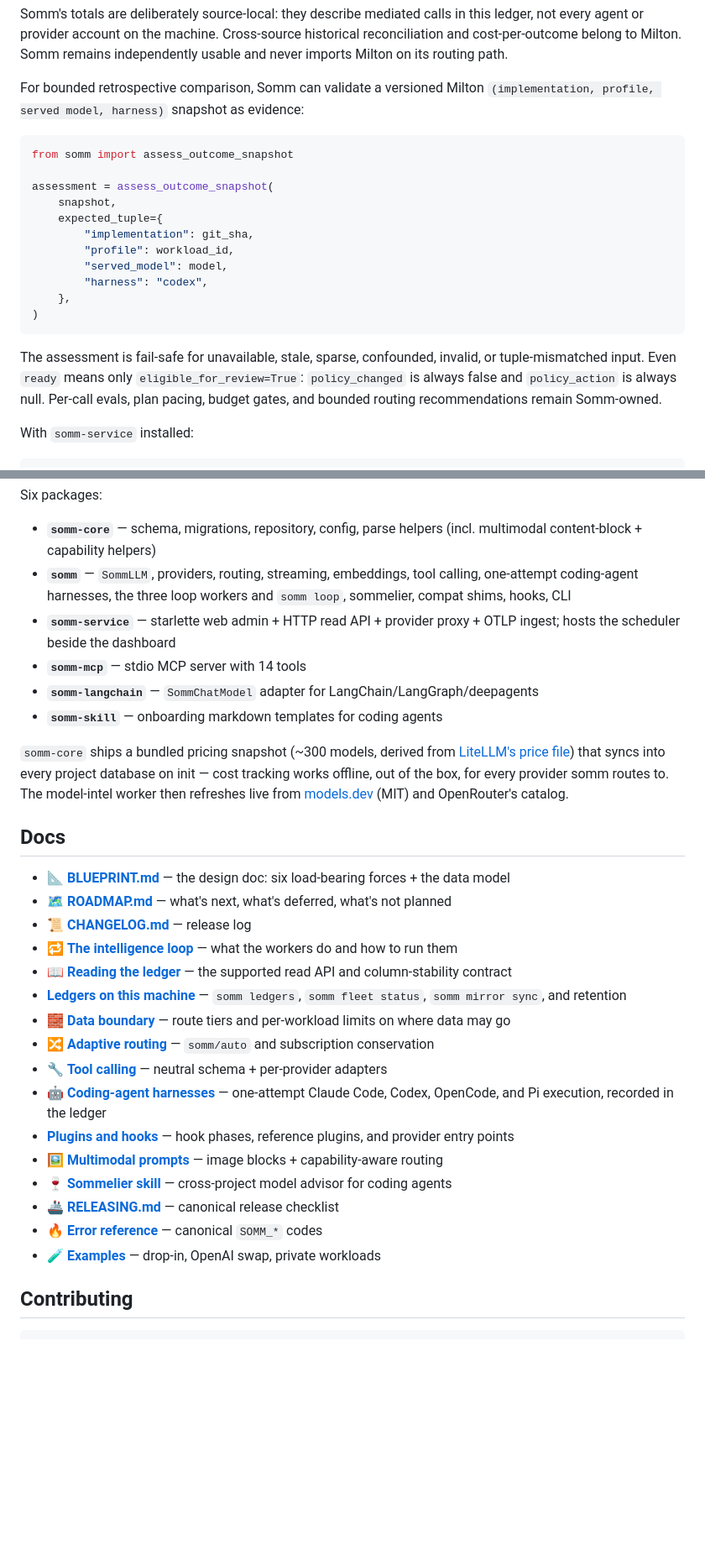
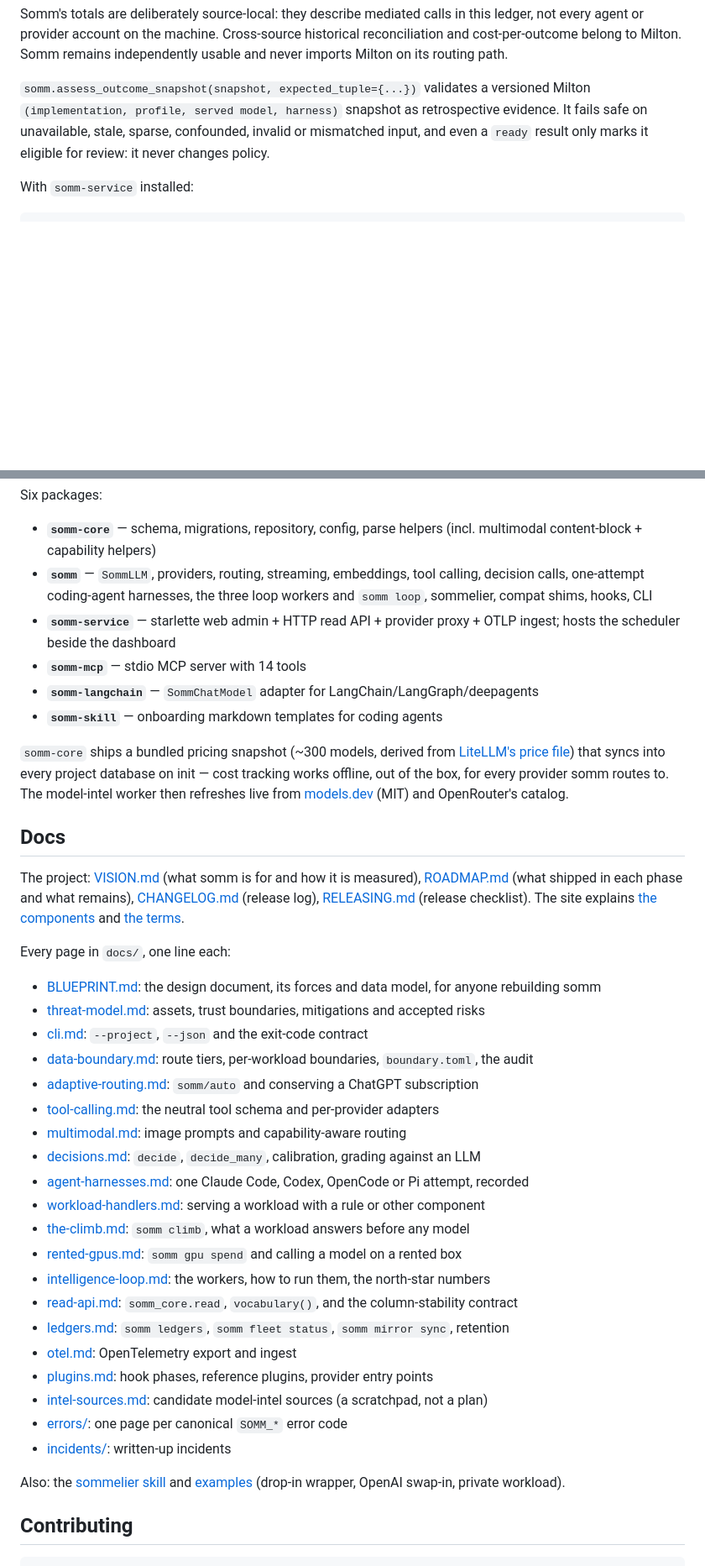
Before and after one commit to lavallee/somm, a Markdown page: README.md, 2 parts joined by grey strips. Shown at 84% size. Drawn GitHub-style; blank space fills up the shorter version.

````diff
--- a/README.md
+++ b/README.md
@@ -813,28 +821,11 @@ this ledger, not every agent or provider account on the machine. Cross-source
 historical reconciliation and cost-per-outcome belong to Milton. Somm remains
 independently usable and never imports Milton on its routing path.
 
-For bounded retrospective comparison, Somm can validate a versioned Milton
-`(implementation, profile, served model, harness)` snapshot as evidence:
-
-```python
-from somm import assess_outcome_snapshot
-
-assessment = assess_outcome_snapshot(
-    snapshot,
-    expected_tuple={
-        "implementation": git_sha,
-        "profile": workload_id,
-        "served_model": model,
-        "harness": "codex",
-    },
-)
-```
-
-The assessment is fail-safe for unavailable, stale, sparse, confounded,
-invalid, or tuple-mismatched input. Even `ready` means only
-`eligible_for_review=True`: `policy_changed` is always false and
-`policy_action` is always null. Per-call evals, plan pacing, budget gates, and
-bounded routing recommendations remain Somm-owned.
+`somm.assess_outcome_snapshot(snapshot, expected_tuple={...})` validates a
+versioned Milton `(implementation, profile, served model, harness)` snapshot
+as retrospective evidence. It fails safe on unavailable, stale, sparse,
+confounded, invalid or mismatched input, and even a `ready` result only marks
+it eligible for review: it never changes policy.
 
 With `somm-service` installed:
 
@@ -1054,8 +1038,8 @@ Six packages:
 - **`somm-core`** — schema, migrations, repository, config, parse
   helpers (incl. multimodal content-block + capability helpers)
 - **`somm`** — `SommLLM`, providers, routing, streaming, embeddings,
-  tool calling, one-attempt coding-agent harnesses, the three loop workers
-  and `somm loop`, sommelier, compat shims, hooks, CLI
+  tool calling, decision calls, one-attempt coding-agent harnesses, the three
+  loop workers and `somm loop`, sommelier, compat shims, hooks, CLI
 - **`somm-service`** — starlette web admin + HTTP read API + provider proxy +
   OTLP ingest; hosts the scheduler beside the dashboard
 - **`somm-mcp`** — stdio MCP server with 14 tools
@@ -1071,28 +1055,39 @@ model-intel worker then refreshes live from [models.dev](https://models.dev)
 
 ## Docs
 
-- 📐 [**BLUEPRINT.md**](./docs/BLUEPRINT.md) — the design doc: six
-  load-bearing forces + the data model
-- 🗺️ [**ROADMAP.md**](./ROADMAP.md) — what's next, what's deferred, what's not planned
-- 📜 [**CHANGELOG.md**](./CHANGELOG.md) — release log
-- 🔁 [**The intelligence loop**](./docs/intelligence-loop.md) — what the
-  workers do and how to run them
-- 📖 [**Reading the ledger**](./docs/read-api.md) — the supported read
-  API and column-stability contract
-- [**Ledgers on this machine**](./docs/ledgers.md) — `somm ledgers`,
-  `somm fleet status`, `somm mirror sync`, and retention
-- 🧱 [**Data boundary**](./docs/data-boundary.md) — route tiers and per-workload limits on where data may go
-- 🔀 [**Adaptive routing**](./docs/adaptive-routing.md) — `somm/auto` and subscription conservation
-- 🔧 [**Tool calling**](./docs/tool-calling.md) — neutral schema + per-provider adapters
-- 🤖 [**Coding-agent harnesses**](./docs/agent-harnesses.md) — one-attempt Claude Code, Codex, OpenCode, and Pi execution, recorded in the ledger
-- [**Plugins and hooks**](./docs/plugins.md) — hook phases, reference plugins, and provider entry points
-- 🖼️ [**Multimodal prompts**](./docs/multimodal.md) — image blocks +
-  capability-aware routing
-- 🍷 [**Sommelier skill**](./packages/somm-skill/src/somm_skill/SOMMELIER.md) —
-  cross-project model advisor for coding agents
-- 🚢 [**RELEASING.md**](./RELEASING.md) — canonical release checklist
-- 🔥 [**Error reference**](./docs/errors/) — canonical `SOMM_*` codes
-- 🧪 [**Examples**](./examples/) — drop-in, OpenAI swap, private workloads
+The project:
+[VISION.md](./VISION.md) (what somm is for and how it is measured),
+[ROADMAP.md](./ROADMAP.md) (what shipped in each phase and what remains),
+[CHANGELOG.md](./CHANGELOG.md) (release log),
+[RELEASING.md](./RELEASING.md) (release checklist).
+The site explains [the components](https://lavallee.github.io/somm/components.html)
+and [the terms](https://lavallee.github.io/somm/glossary.html).
+
+Every page in `docs/`, one line each:
+
+- [BLUEPRINT.md](./docs/BLUEPRINT.md): the design document, its forces and data model, for anyone rebuilding somm
+- [threat-model.md](./docs/threat-model.md): assets, trust boundaries, mitigations and accepted risks
+- [cli.md](./docs/cli.md): `--project`, `--json` and the exit-code contract
+- [data-boundary.md](./docs/data-boundary.md): route tiers, per-workload boundaries, `boundary.toml`, the audit
+- [adaptive-routing.md](./docs/adaptive-routing.md): `somm/auto` and conserving a ChatGPT subscription
+- [tool-calling.md](./docs/tool-calling.md): the neutral tool schema and per-provider adapters
+- [multimodal.md](./docs/multimodal.md): image prompts and capability-aware routing
+- [decisions.md](./docs/decisions.md): `decide`, `decide_many`, calibration, grading against an LLM
+- [agent-harnesses.md](./docs/agent-harnesses.md): one Claude Code, Codex, OpenCode or Pi attempt, recorded
+- [workload-handlers.md](./docs/workload-handlers.md): serving a workload with a rule or other component
+- [the-climb.md](./docs/the-climb.md): `somm climb`, what a workload answers before any model
+- [rented-gpus.md](./docs/rented-gpus.md): `somm gpu spend` and calling a model on a rented box
+- [intelligence-loop.md](./docs/intelligence-loop.md): the workers, how to run them, the north-star numbers
+- [read-api.md](./docs/read-api.md): `somm_core.read`, `vocabulary()`, and the column-stability contract
+- [ledgers.md](./docs/ledgers.md): `somm ledgers`, `somm fleet status`, `somm mirror sync`, retention
+- [otel.md](./docs/otel.md): OpenTelemetry export and ingest
+- [plugins.md](./docs/plugins.md): hook phases, reference plugins, provider entry points
+- [intel-sources.md](./docs/intel-sources.md): candidate model-intel sources (a scratchpad, not a plan)
+- [errors/](./docs/errors/): one page per canonical `SOMM_*` error code
+- [incidents/](./docs/incidents/): written-up incidents
+
+Also: the [sommelier skill](./packages/somm-skill/src/somm_skill/SOMMELIER.md)
+and [examples](./examples/) (drop-in wrapper, OpenAI swap-in, private workload).
 
 ## Contributing
 
````
Also changed, not shown: other parts of README.md (+124 -121 lines).
